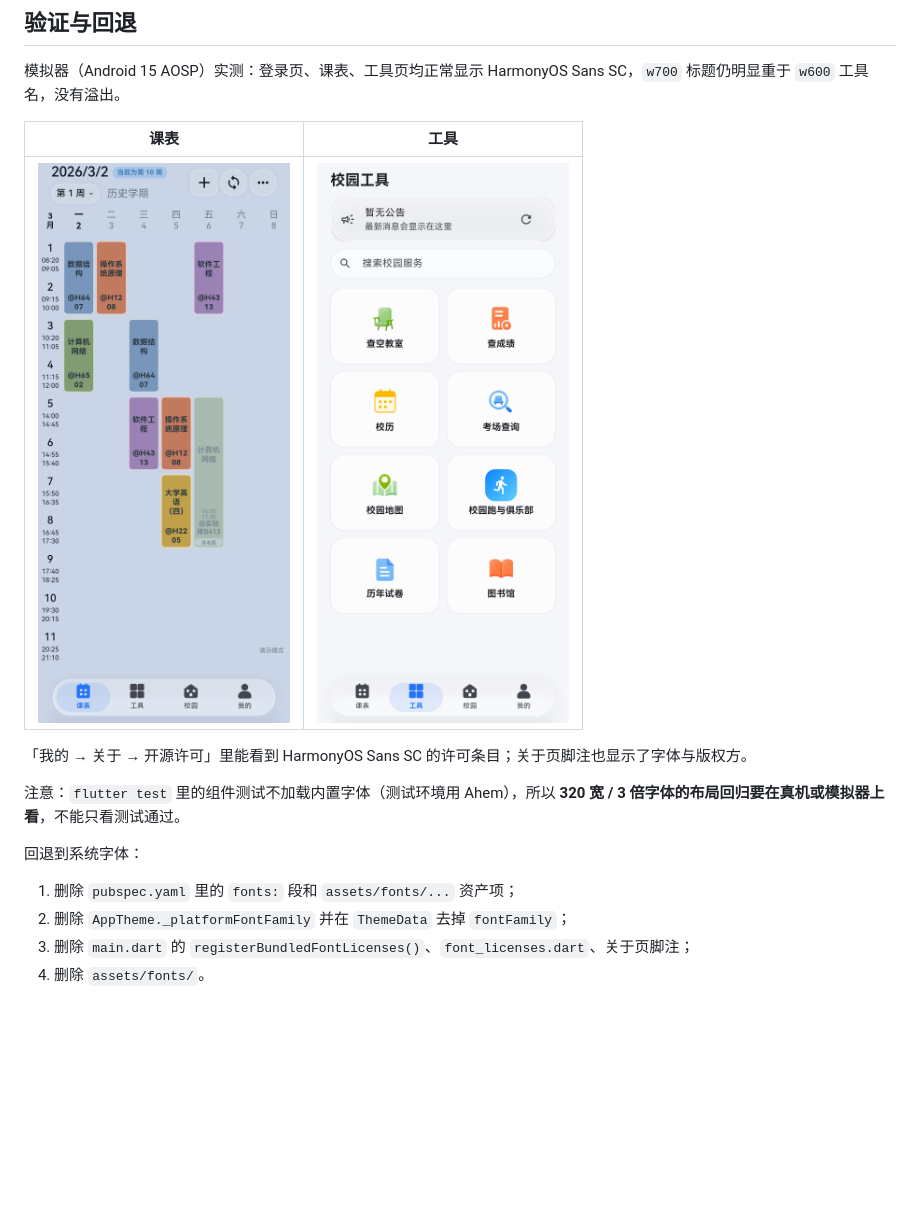
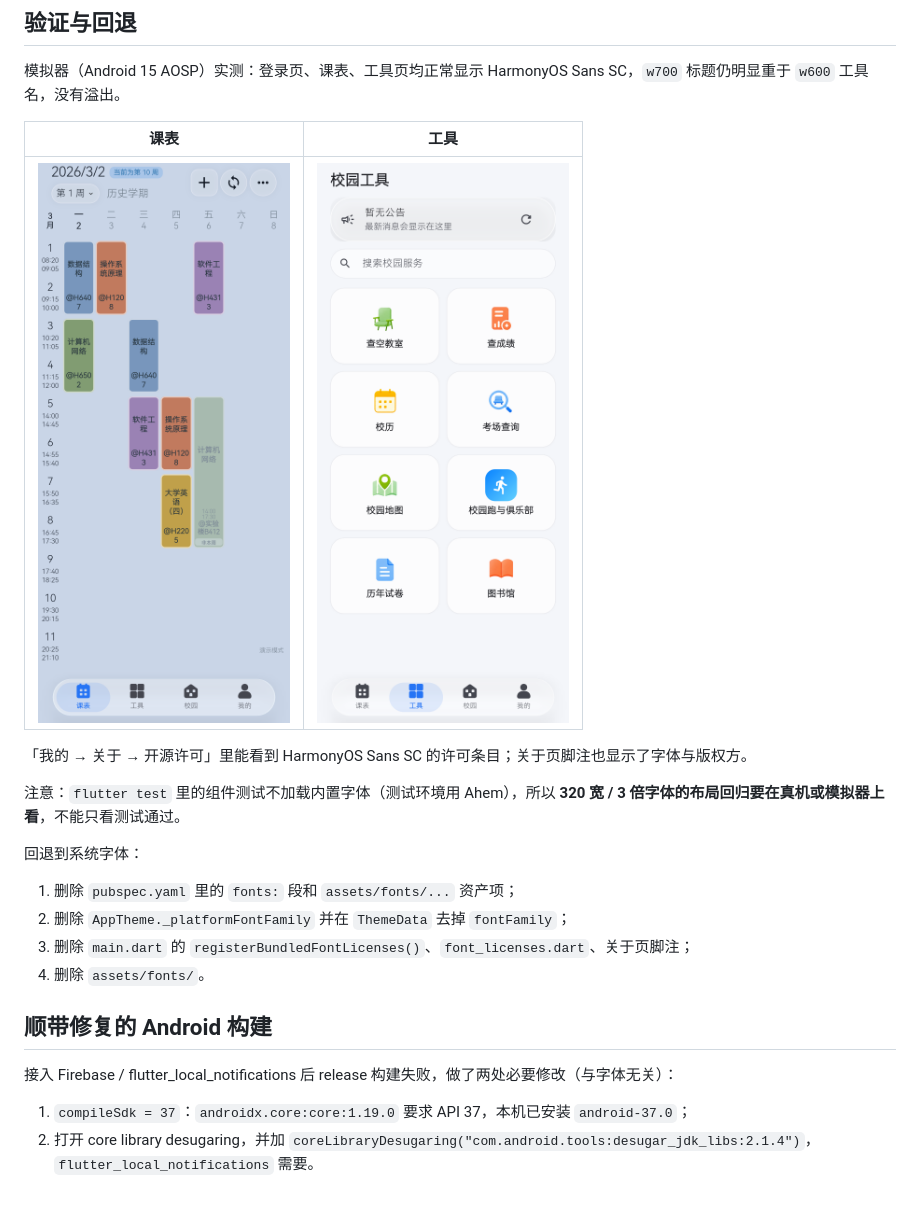
Before and after one commit to shajinhui/cuit-server, a Markdown page: flutter/docs/ANDROID_TYPOGRAPHY.md, the part around one of its changes. Rendered like a GitHub page; pictures changed too: flutter/screenshots/android-harmonyos-schedule.png, flutter/screenshots/android-harmonyos-tools.png; blank space fills up the shorter version.

```diff
--- a/flutter/docs/ANDROID_TYPOGRAPHY.md
+++ b/flutter/docs/ANDROID_TYPOGRAPHY.md
@@ -93,3 +94,10 @@ fonts:
 2. 删除 `AppTheme._platformFontFamily` 并在 `ThemeData` 去掉 `fontFamily`；
 3. 删除 `main.dart` 的 `registerBundledFontLicenses()`、`font_licenses.dart`、关于页脚注；
 4. 删除 `assets/fonts/`。
+
+## 顺带修复的 Android 构建
+
+接入 Firebase / flutter_local_notifications 后 release 构建失败，做了两处必要修改（与字体无关）：
+
+1. `compileSdk = 37`：`androidx.core:core:1.19.0` 要求 API 37，本机已安装 `android-37.0`；
+2. 打开 core library desugaring，并加 `coreLibraryDesugaring("com.android.tools:desugar_jdk_libs:2.1.4")`，`flutter_local_notifications` 需要。
```
Also changed, not shown: other parts of flutter/docs/ANDROID_TYPOGRAPHY.md (+23 -22 lines), flutter/README.md (+1 -1 lines), 2 other files.
